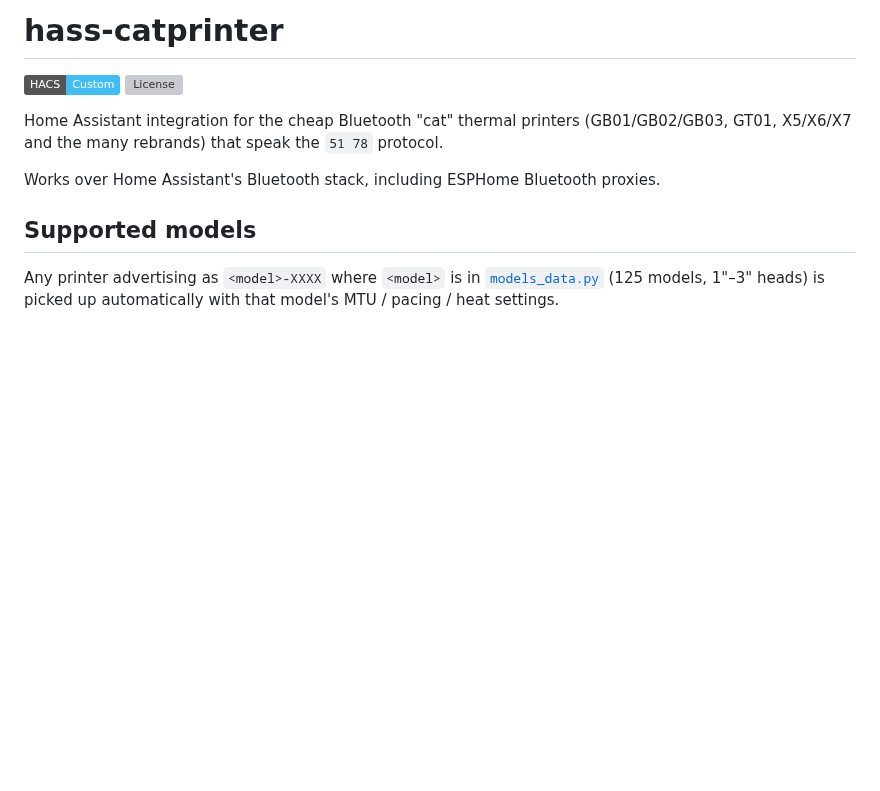
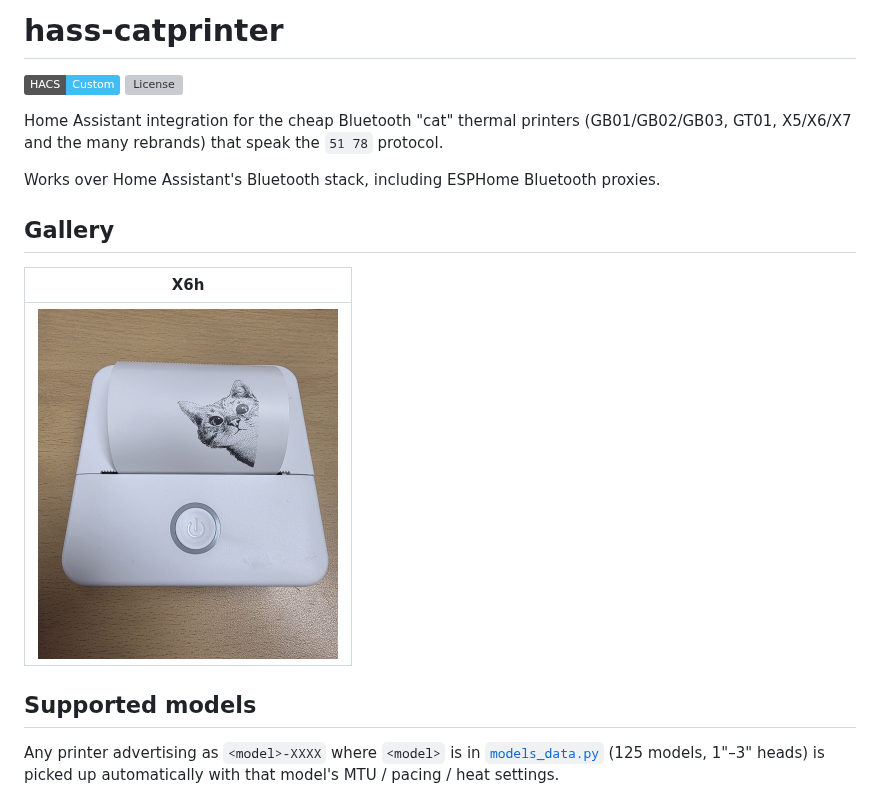
Before and after one commit to eigger/hass-catprinter, a Markdown page: README.md, the part around the change. Rendered like a GitHub page; pictures changed too: docs/images/x6h.jpg (added); badges without logos; blank space fills up the shorter version; grey boxes are pictures that could not be loaded.

Commit message:
README: add X6h gallery image

```diff
--- a/README.md
+++ b/README.md
@@ -8,6 +8,12 @@ Home Assistant integration for the cheap Bluetooth "cat" thermal printers
 `51 78` protocol.
 
 Works over Home Assistant's Bluetooth stack, including ESPHome Bluetooth proxies.
+
+## Gallery
+
+| X6h |
+| :---: |
+| <img src="https://raw.githubusercontent.com/eigger/hass-catprinter/main/docs/images/x6h.jpg" width="300" alt="X6h cat printer with a printed cat"> |
 
 ## Supported models
 
```
